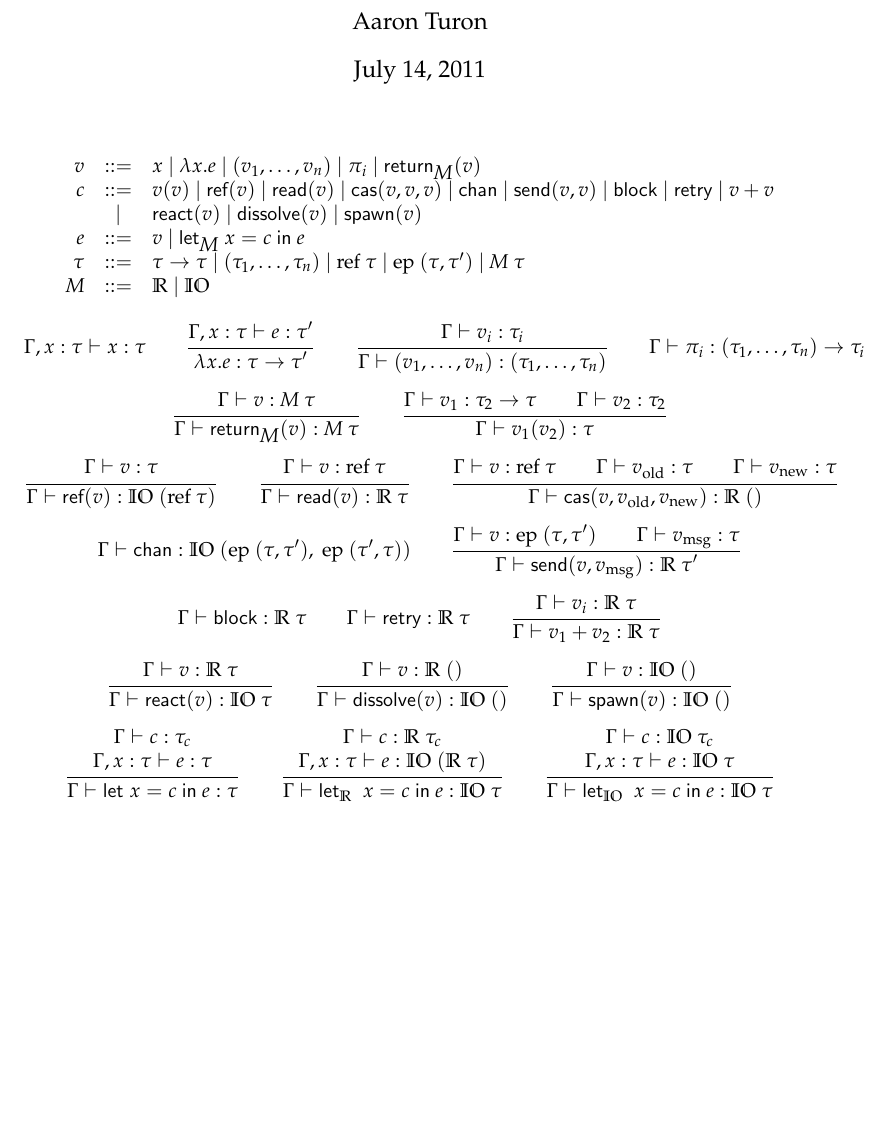
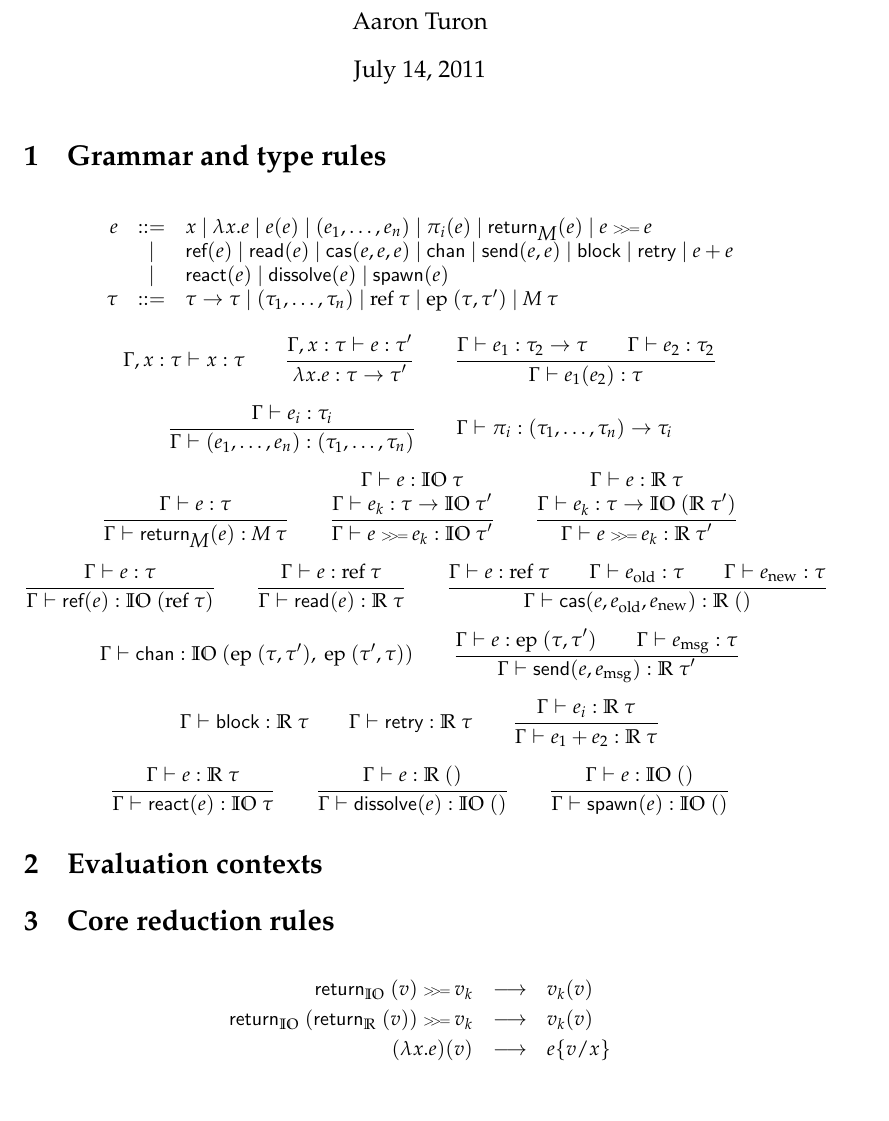
Before and after one commit to aturon/ChemistrySet, a LaTeX document (notes/semantics/semantics.tex): part of the page, cut so that both start at the same text. Compiled offline with pdfLaTeX.

Commit message:
Thinking about blocking, semantics for communication

```diff
--- a/notes/semantics/semantics.tex
+++ b/notes/semantics/semantics.tex
@@ -27,22 +27,23 @@
 
 \maketitle
 
+\section{Grammar and type rules}
+
 \[
 \begin{array}{rcl}
-v &::=&
-      x \GA \lambda x. e \GA (v_1, \dots, v_n) \GA \pi_i \GA \kw{return}_\Mb(v) \\
-c &::=&
-      v(v) \GA
-      \kw{ref}(v) \GA \kw{read}(v) \GA \kw{cas}(v,v,v) \GA
-      \kw{chan} \GA \kw{send}(v,v) \GA
-      \kw{block} \GA \kw{retry} \GA v + v  \\
-  &|& \kw{react}(v) \GA \kw{dissolve}(v) \GA \kw{spawn}(v) \\
 e &::=&
-      v \GA \LET{\Mb}{x}{c}{e} \\
+      x \GA \lambda x. e \GA e(e) \GA (e_1, \dots, e_n) \GA \pi_i(e) \GA
+      \kw{return}_\Mb(e) \GA e \bind e \\
+  &|& \kw{ref}(e) \GA \kw{read}(e) \GA \kw{cas}(e,e,e) \GA
+      \kw{chan} \GA \kw{send}(e,e) \GA
+      \kw{block} \GA \kw{retry} \GA e + e  \\
+  &|& \kw{react}(e) \GA \kw{dissolve}(e) \GA \kw{spawn}(e) \\
+%% e &::=&
+%%       v \GA \LET{\Mb}{x}{c}{e} \\
 \tau &::=&
       \tau \ra \tau \GA (\tau_1, \dots, \tau_n)
-  \GA \ty{ref}\tau \GA \ty{ep}(\tau, \tau') \GA \M\tau \\
-\Mb &::=& \Rb \GA \IOb
+  \GA \ty{ref}\tau \GA \ty{ep}(\tau, \tau') \GA \M\tau
+%\Mb &::=& \Rb \GA \IOb
 \end{array}
 \]
 \[
@@ -55,8 +56,14 @@ e &::=&
   {\lambda x.e : \tau \ra \tau'}
 \qquad
 \infer
-  {\Gamma \gives v_i : \tau_i}
-  {\Gamma \gives (v_1, \dots, v_n) : (\tau_1, \dots, \tau_n)}
+  {\Gamma \gives e_1 : \tau_2 \ra \tau \\
+   \Gamma \gives e_2 : \tau_2}
+  {\Gamma \gives e_1(e_2) : \tau}
+\]
+\[
+\infer
+  {\Gamma \gives e_i : \tau_i}
+  {\Gamma \gives (e_1, \dots, e_n) : (\tau_1, \dots, \tau_n)}
 \qquad
 \infer
   {}
@@ -64,28 +71,33 @@ e &::=&
 \]
 \[
 \infer
-  {\Gamma \gives v : \M\tau}
-  {\Gamma \gives \kw{return}_\Mb(v) : \M\tau}
+  {\Gamma \gives e : \tau}
+  {\Gamma \gives \kw{return}_\Mb(e) : \M\tau}
 \qquad
 \infer
-  {\Gamma \gives v_1 : \tau_2 \ra \tau \\
-   \Gamma \gives v_2 : \tau_2}
-  {\Gamma \gives v_1(v_2) : \tau}
+  {\Gamma \gives e : \IO\tau \\\\
+   \Gamma \gives e_k: \tau \ra \IO\tau'}
+  {\Gamma \gives e \bind e_k : \IO\tau'}
+\qquad
+\infer
+  {\Gamma \gives e : \R\tau \\\\
+   \Gamma \gives e_k: \tau \ra \IO(\R\tau')}
+  {\Gamma \gives e \bind e_k : \R\tau'}
 \]
 \[
 \infer
-  {\Gamma \gives v : \tau}
-  {\Gamma \gives \kw{ref}(v) : \IO(\ty{ref}\tau)}
+  {\Gamma \gives e : \tau}
+  {\Gamma \gives \kw{ref}(e) : \IO(\ty{ref}\tau)}
 \qquad
 \infer
-  {\Gamma \gives v : \ty{ref}\tau}
-  {\Gamma \gives \kw{read}(v) : \R\tau}
+  {\Gamma \gives e : \ty{ref}\tau}
+  {\Gamma \gives \kw{read}(e) : \R\tau}
 \qquad
 \infer
-  {\Gamma \gives v : \ty{ref}\tau \\
-   \Gamma \gives v_{\rm old} : \tau \\
-   \Gamma \gives v_{\rm new} : \tau}
-  {\Gamma \gives \kw{cas}(v, v_{\rm old}, v_{\rm new}) : \R ()}
+  {\Gamma \gives e : \ty{ref}\tau \\
+   \Gamma \gives e_{\rm old} : \tau \\
+   \Gamma \gives e_{\rm new} : \tau}
+  {\Gamma \gives \kw{cas}(e, e_{\rm old}, e_{\rm new}) : \R ()}
 \]
 \[
 \infer
@@ -93,9 +105,9 @@ e &::=&
   {\Gamma \gives \kw{chan} : \IO(\ty{ep}(\tau, \tau'),\ \ty{ep}(\tau', \tau))}
 \qquad
 \infer
-  {\Gamma \gives v: \ty{ep}(\tau, \tau') \\
-   \Gamma \gives v_{\rm msg}: \tau}
-  {\Gamma \gives \kw{send}(v, v_{\rm msg}) : \R\tau'}
+  {\Gamma \gives e: \ty{ep}(\tau, \tau') \\
+   \Gamma \gives e_{\rm msg}: \tau}
+  {\Gamma \gives \kw{send}(e, e_{\rm msg}) : \R\tau'}
 \]
 \[
 \infer
@@ -107,36 +119,38 @@ e &::=&
   {\Gamma \gives \kw{retry} : \R\tau}
 \qquad
 \infer
-  {\Gamma \gives v_i : \R\tau}
-  {\Gamma \gives v_1 + v_2 : \R\tau}
+  {\Gamma \gives e_i : \R\tau}
+  {\Gamma \gives e_1 + e_2 : \R\tau}
 \]
 \[
 \infer
-  {\Gamma \gives v: \R\tau}
-  {\Gamma \gives \kw{react}(v): \IO\tau}
+  {\Gamma \gives e: \R\tau}
+  {\Gamma \gives \kw{react}(e): \IO\tau}
 \qquad
 \infer
-  {\Gamma \gives v: \R()}
-  {\Gamma \gives \kw{dissolve}(v): \IO()}
+  {\Gamma \gives e: \R()}
+  {\Gamma \gives \kw{dissolve}(e): \IO()}
 \qquad
 \infer
-  {\Gamma \gives v: \IO()}
-  {\Gamma \gives \kw{spawn}(v): \IO()}
-\]
-\[
-\infer
-  {\Gamma \gives c : \tau_c \\\\
-   \Gamma, x: \tau \gives e : \tau}
-  {\Gamma \gives \LET{}{x}{c}{e} : \tau}
-\qquad
-\infer
-  {\Gamma \gives c : \R\tau_c \\\\
-   \Gamma, x: \tau \gives e : \IO(\R\tau)}
-  {\Gamma \gives \LET{\R}{x}{c}{e} : \IO\tau}
-\qquad
-\infer
-  {\Gamma \gives c : \IO\tau_c \\\\
-   \Gamma, x: \tau \gives e : \IO\tau}
-  {\Gamma \gives \LET{\IO}{x}{c}{e} : \IO\tau}
+  {\Gamma \gives e: \IO()}
+  {\Gamma \gives \kw{spawn}(e): \IO()}
 \]
 
+\section{Evaluation contexts}
+
+\newcommand{\EC}{\mathcal{E}}
+\newcommand{\PC}{\mathcal{P}}
+
+%% \begin{eqnarray*}
+%%   \EC &::=& [\cdot] \GA
+%% \end{eqnarray*}
+
+\section{Core reduction rules}
+
+\newcommand{\step}[1]{\stackrel{#1}{\longrightarrow}}
+
+\begin{eqnarray*}
+  \kw{return}_\IO(v) \bind v_k &\step{}& v_k(v) \\
+  \kw{return}_\IO(\kw{return}_\R(v)) \bind v_k &\step{}& v_k(v) \\
+  (\lambda x. e)(v) &\step{}& e\{v/x\}
+\end{eqnarray*}
```
Also changed, not shown: notes/semantics/semantics.tex (14 more changed lines), 1 other file.
